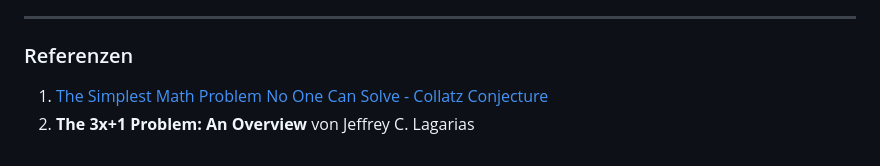
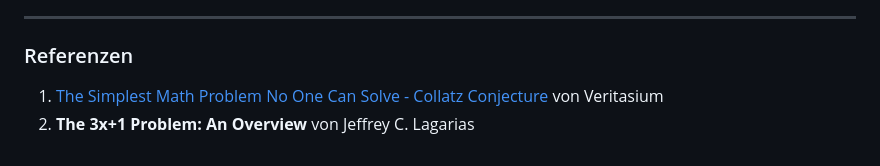
Before and after one commit to jannikmenzel/blog, a Markdown page: articles/Artikel-10.md, the part around the change. Drawn GitHub-style.

```diff
--- a/articles/Artikel-10.md
+++ b/articles/Artikel-10.md
@@ -40,5 +40,5 @@ Viele große Mathematiker haben sich an Collatz versucht – und sind daran gesc
 
 <a id="Referenzen"></a>
 
-1. [The Simplest Math Problem No One Can Solve - Collatz Conjecture](https://www.youtube.com/watch?v=094y1Z2wpJg&t=318s&pp=ygUEM3grMQ%3D%3D)
+1. [The Simplest Math Problem No One Can Solve - Collatz Conjecture](https://www.youtube.com/watch?v=094y1Z2wpJg&t=318s&pp=ygUEM3grMQ%3D%3D) von Veritasium
 2. **The 3x+1 Problem: An Overview** von Jeffrey C. Lagarias
```
Also changed, not shown: articles/Artikel-11.md (+1 -1 lines), articles/Artikel-16.md (added, +47 -0 lines), articles/Artikel-2.md (+1 -1 lines), assets/cover-images/Artikel-16.jpg (added), 2 other files.
